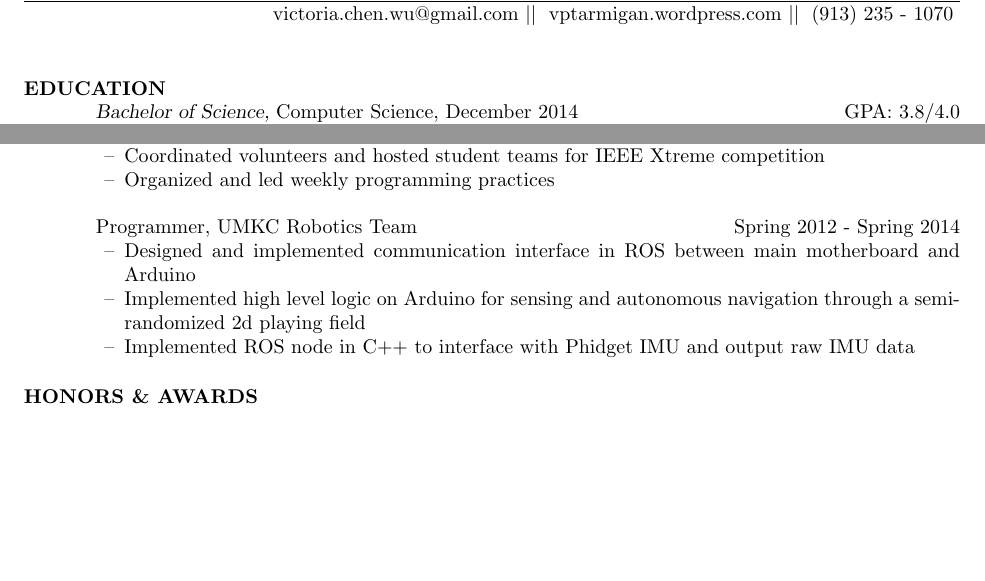
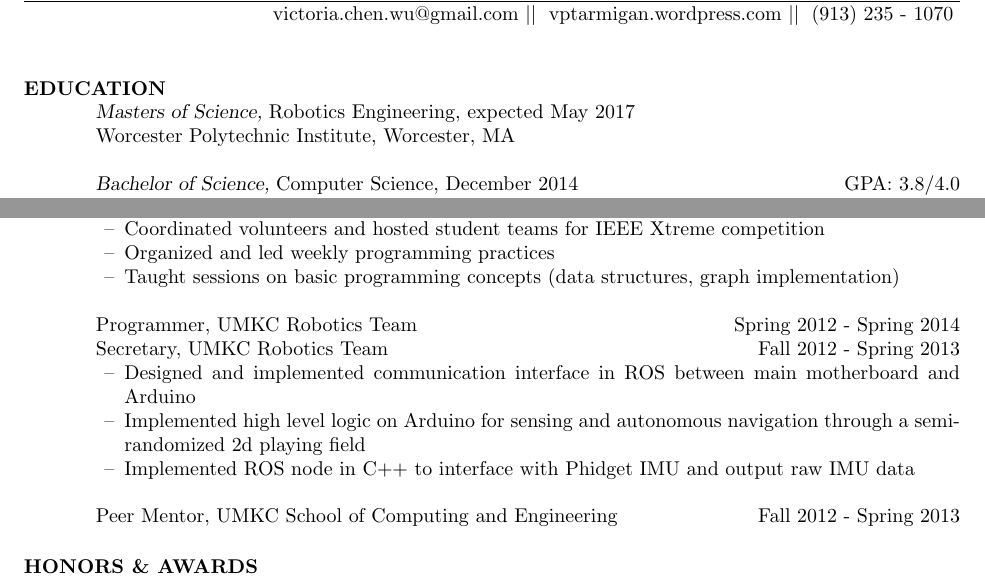
Before and after one commit to vcwu/resume, a LaTeX CV (victoria_chen_wu_resume.tex): two parts of the page before the commit and two parts of page 1 of 2 after it, joined at a grey line, cut so that both start at the same text, the shorter picture padded with empty space. Compiled offline with pdfLaTeX.

Commit message:
one page, updated w/grad school

```diff
--- a/victoria_chen_wu_resume.tex
+++ b/victoria_chen_wu_resume.tex
@@ -18,7 +18,15 @@
 
 \begin{resume}
 
-\section{EDUCATION} {\sl Bachelor of Science,} Computer Science, December 2014 	\hfill GPA: 3.8/4.0\\
+\section{EDUCATION}
+
+{\sl Masters of Science,} Robotics Engineering, expected May 2017 	\\
+                % \sl will be bold italic in New Century Schoolbook (or
+	        % any postscript font) and just slanted in
+		% Computer Modern (default) font
+                Worcester Polytechnic Institute, Worcester, MA
+
+{\sl Bachelor of Science,} Computer Science, December 2014 	\hfill GPA: 3.8/4.0\\
                 % \sl will be bold italic in New Century Schoolbook (or
 	        % any postscript font) and just slanted in
 		% Computer Modern (default) font
@@ -87,18 +95,26 @@
 		         \begin{itemize} [leftmargin=5mm]  \itemsep -2pt %reduce space between items
                  \item[--] Coordinated volunteers and hosted student teams for IEEE Xtreme competition
                  \item[--] Organized and led weekly programming practices
-%                 \item[--] Taught sessions on basic programming concepts (data structures, graph implementation)
+                 \item[--] Taught sessions on basic programming concepts (data structures, graph implementation)
                  \end{itemize}
 
 
-		Programmer, UMKC Robotics Team \hfill Spring 2012 - Spring 2014
-		%Secretary, UMKC Robotics Team \hfill  Fall 2012 - Spring 2013
+		Programmer, UMKC Robotics Team \hfill Spring 2012 - Spring 2014 \\
+		Secretary, UMKC Robotics Team \hfill  Fall 2012 - Spring 2013
 		\begin{itemize} [leftmargin=5mm]  \itemsep -2pt %reduce space between items
                  \item[--] Designed and implemented communication interface in ROS between main motherboard and Arduino
 		\item[--] Implemented high level logic on Arduino for sensing and autonomous navigation through a semi-randomized 2d playing field
                  \item[--] Implemented ROS node in C++ to interface with Phidget IMU and output raw IMU data
 
                  \end{itemize}
+
+
+
+
+		Peer Mentor, UMKC School of Computing and Engineering \hfill Fall 2012 - Spring 2013
+
+%	\item Cunningham, A., Wu, V., Biaz, S., \& Jones, D. "Decentralized Collision Avoidance Framework for Unmanned Aerial Vehicles." Poster session presented at: 2nd Biennial Missouri Iowa Nebraska Kansas - Women in Computing Conference; 2013 October 15-16; Kansas City, MO.
+%         \end{itemize}
 
 
 \section{HONORS \& AWARDS}
```
Also changed, not shown: victoria_chen_wu_resume.tex (6 more changed lines).
